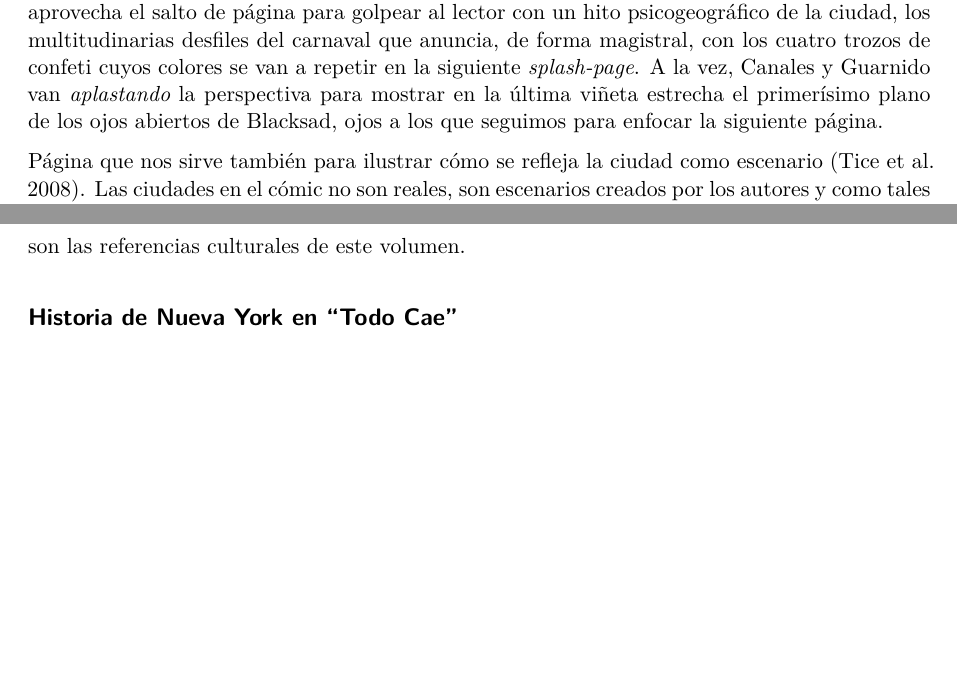
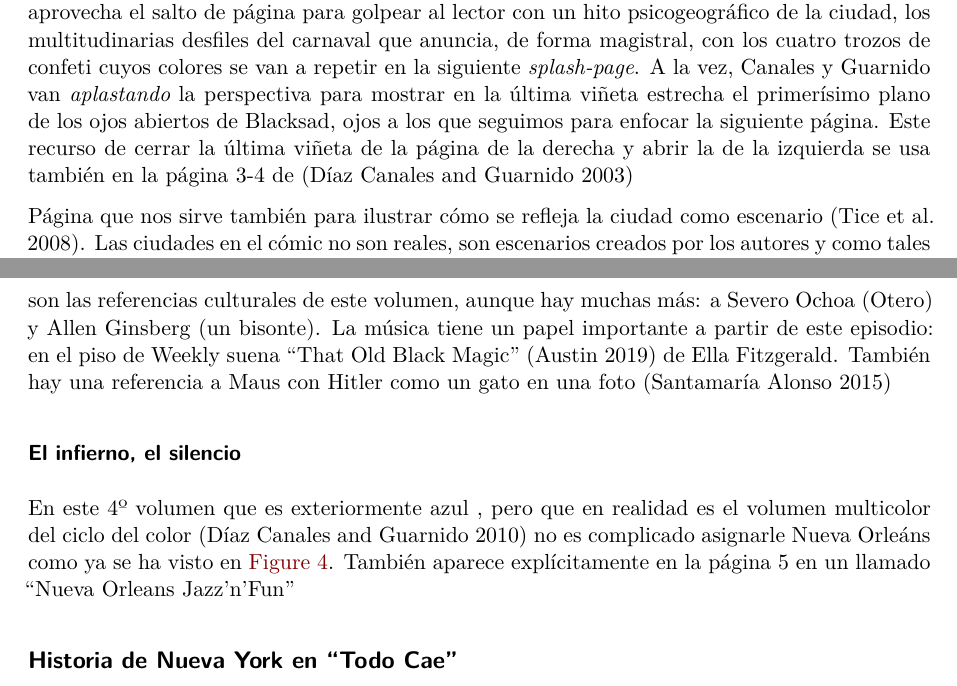
Before and after one commit to JJ/blacksad-city, a Quarto document (blacksad-city.qmd): two parts of pages 3 and 8 of 9, joined at a grey line, cut so that both start at the same text, the shorter picture padded with empty space. Rendered offline with R 4.5, knitr and Pandoc in place of Quarto, then LaTeX, with nearby package versions.

Commit message:
Añade referencia

```diff
--- a/blacksad-city.qmd
+++ b/blacksad-city.qmd
@@ -9,7 +9,7 @@ format:
 editor: visual
 bibliography: blacksad.bib
 nocite: |
-  @ClavijoCorchero2024, @FernandezRuizGarciaReyes2021, @Davies2019, @Tso2020, @Hochwender2023BlacksadReview, @Hochwender2023Translating, @oldblackmagic
+  @ClavijoCorchero2024, @FernandezRuizGarciaReyes2021, @Davies2019, @Tso2020, @Hochwender2023BlacksadReview, @Hochwender2023Translating
 ---
 
 # Introducción
@@ -46,7 +46,7 @@ Hasta cierto punto, las novelas gráficas, especialmente en este género, se pue
 
 ![Doble página de "El infierno, el Silencio", mostrando el contraste extremo en una sola ciudad](img/2paginas-infierno.jpg){#fig-infierno width=80% fig-pos="h!tbp"}
 
-Estas derivas se van acentuando según progresa la serie, como muestra este apilado de todos los cómics con marcas en donde aparecen paisajes urbanos @fig-marcas-ciudad, llegando a un pico en los últimos de la serie, "Todos Caen" [@DiazCanalesGuarnido2021TodoCaePrimeraParte; @DiazCanalesGuarnido2023TodoCaeSegundaParte], donde la ciudad es casi un protagonista y posiblemente la verdadera víctima. Pero comienzan en los primeros episodios; por ejemplo en esta doble página de [@DiazCanalesGuarnido2010InfiernoSilencio] no sólo recorremos con Blacksad los callejones más míseros de Nueva Orleans (Véase la sección siguiente) sino que aprovecha el salto de página para golpear al lector con un hito psicogeográfico de la ciudad, los multitudinarias desfiles del carnaval que anuncia, de forma magistral, con los cuatro trozos de confeti cuyos colores se van a repetir en la siguiente *splash-page*. A la vez, Canales y Guarnido van *aplastando* la perspectiva para mostrar en la última viñeta estrecha el primerísimo plano de los ojos abiertos de Blacksad, ojos a los que seguimos para enfocar la siguiente página.
+Estas derivas se van acentuando según progresa la serie, como muestra este apilado de todos los cómics con marcas en donde aparecen paisajes urbanos @fig-marcas-ciudad, llegando a un pico en los últimos de la serie, "Todos Caen" [@DiazCanalesGuarnido2021TodoCaePrimeraParte; @DiazCanalesGuarnido2023TodoCaeSegundaParte], donde la ciudad es casi un protagonista y posiblemente la verdadera víctima. Pero comienzan en los primeros episodios; por ejemplo en esta doble página de [@DiazCanalesGuarnido2010InfiernoSilencio] no sólo recorremos con Blacksad los callejones más míseros de Nueva Orleans (Véase la sección siguiente) sino que aprovecha el salto de página para golpear al lector con un hito psicogeográfico de la ciudad, los multitudinarias desfiles del carnaval que anuncia, de forma magistral, con los cuatro trozos de confeti cuyos colores se van a repetir en la siguiente *splash-page*. A la vez, Canales y Guarnido van *aplastando* la perspectiva para mostrar en la última viñeta estrecha el primerísimo plano de los ojos abiertos de Blacksad, ojos a los que seguimos para enfocar la siguiente página. Este recurso de cerrar la última viñeta de la página de la derecha y abrir la de la izquierda se usa también en la página 3-4 de [@DiazCanalesGuarnido2003ArcticNation]
 
 Página que nos sirve también para ilustrar cómo se refleja la ciudad como escenario [@CityAsTheatre]. Las ciudades en el cómic no son reales, son escenarios creados por los autores y como tales pueden seguir las reglas de Serlio: [el escenario trágica](https://archive.org/details/tutteloperedarch00serl/page/n139/mode/2up) tiene una perspectiva amplia, proporciones clásicas, claridad y clasicismo; los [escenarios cómicas](https://archive.org/details/tutteloperedarch00serl/page/n137/mode/2up) tienen recovecos, caos, portales, esquinas, y sobre todo muchas líneas quebradas que cierran la perspectiva. Canales y Guarnido usan repetidamente este tipo de recurso, pero en esta doble página se puede ver el tipo de escenario "cómico" en la primera página y el "trágico" en la segunda, donde la bandera americana ocupa el punto de fuga en la perspectiva. En Blacksad se usa la *scena comica* para las persecuciones caóticas, las máscaras; las *scene tragiche* son, sin embargo, escenarios solemnes donde la ciudad se convierte en protagonista. En dobles páginas o secuencias como la @fig-marcas-ciudad, además, se usan como contraste social para mostrar la miseria y la sordidez al lado de la fiesta y el orden implícito en las celebraciones oficiales; ese contraste social y psicogeográfico se ve acentuado por el uso del color; en la última viñeta de la primera página las piezas de confeti de color amarillo, morado y verde contrastan con los colores fríos y oscuros que dominan la página que se convierten en colores primarios, vivos, cálidos cuando pasamos página.
 
@@ -103,5 +103,9 @@ Este álbum [@DiazCanalesGuarnido2005AlmaRoja] Dominada claramente por el color
 
-En este número empieza a haber referencias al mundo cultural y artístico, con una escena de una galería de arte llamada "Hopper" y un artista trasunto de Rothko, llamado Litvak; estas son las referencias culturales de este volumen.
+En este número empieza a haber referencias al mundo cultural y artístico, con una escena de una galería de arte llamada "Hopper" y un artista trasunto de Rothko, llamado Litvak; estas son las referencias culturales de este volumen, aunque hay muchas más: a Severo Ochoa (Otero) y Allen Ginsberg (un bisonte). La música tiene un papel importante a partir de este episodio: en el piso de Weekly suena "That Old Black Magic" [@oldblackmagic] de Ella Fitzgerald. También hay una referencia a Maus con Hitler como un gato en una foto [@SantamariaAlonso2015]
+
+### El infierno, el silencio
+
+En este 4º volumen que es exteriormente azul , pero que en realidad es el volumen multicolor del ciclo del color [@DiazCanalesGuarnido2010InfiernoSilencio] no es complicado asignarle Nueva Orleáns como ya se ha visto en @fig-infierno. También aparece explícitamente en la página 5 en un llamado "Nueva Orleans Jazz'n'Fun"
 
 ## Historia de Nueva York en "Todo Cae"
 
```
Also changed, not shown: blacksad-city.qmd (2 more changed lines).
